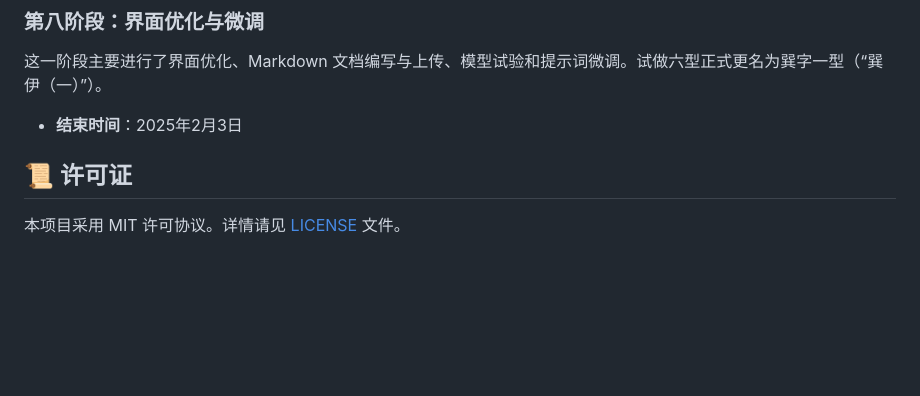
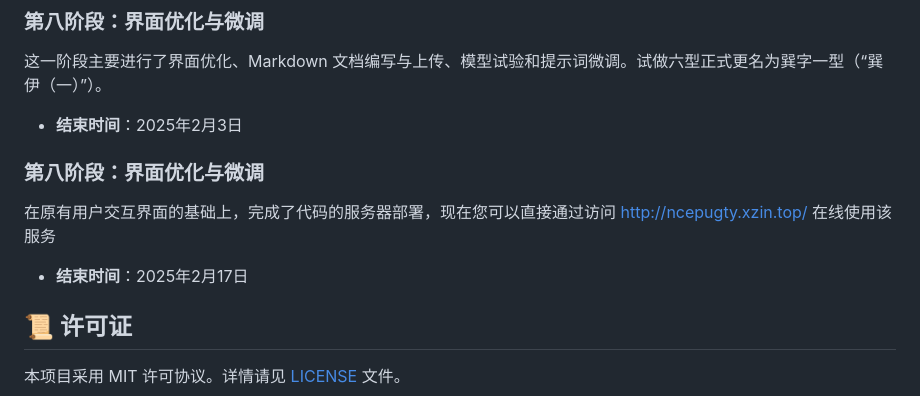
Before and after one commit to humikaze/Automated-Knowledge-Q-A-Model---Xunzi-Type-One, a Markdown page: README.md, the part around the change. Rendered like a GitHub page; blank space fills up the shorter version.

```diff
--- a/README.md
+++ b/README.md
@@ -379,6 +379,10 @@ animation: cosmicFlow 0.01s ease infinite;
 这一阶段主要进行了界面优化、Markdown 文档编写与上传、模型试验和提示词微调。试做六型正式更名为巽字一型（“巽伊（一）”）。
 
 - **结束时间**：2025年2月3日
+
+### 第八阶段：界面优化与微调
+在原有用户交互界面的基础上，完成了代码的服务器部署，现在您可以直接通过访问 http://ncepugty.xzin.top/ 在线使用该服务
+- **结束时间**：2025年2月17日
 ## 📜 许可证
 
 本项目采用 MIT 许可协议。详情请见 [LICENSE](LICENSE) 文件。
```
